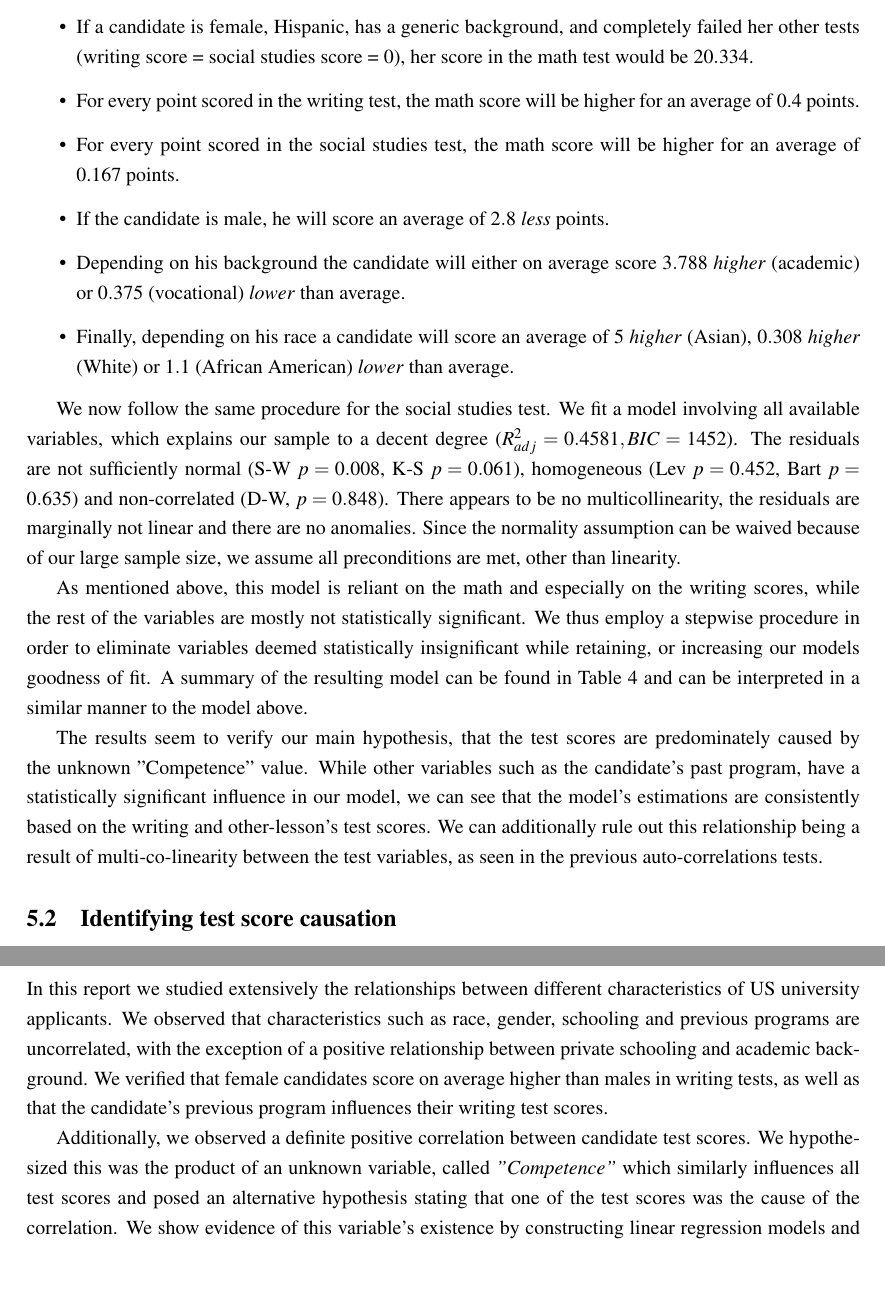
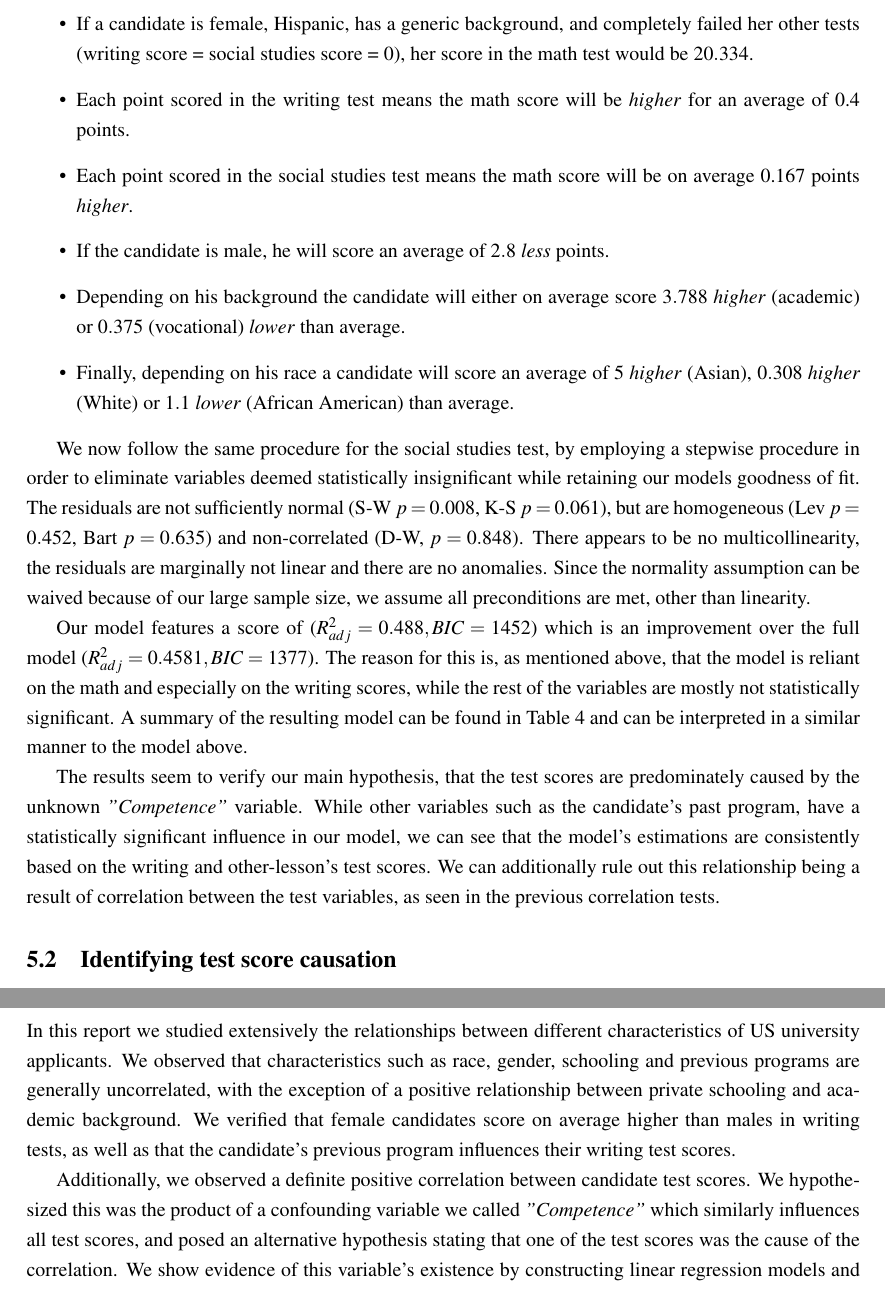
Before and after one commit to dimits-exe/college_analysis, a LaTeX document (report.tex): two parts of pages 10 and 13 of 22, joined at a grey line, cut so that both start at the same text, the shorter picture padded with empty space. Compiled offline with pdfLaTeX.

Commit message:
Small corrections

```diff
--- a/report.tex
+++ b/report.tex
@@ -183,18 +183,18 @@
 	The resulting model can be found in Table \ref{tab::lm_math_peeking} and can be interpreted as such, assuming all other variables remain constant:
 	\begin{itemize}
 		\item If a candidate is female, Hispanic, has a generic background, and completely failed her other tests (writing score = social studies score = 0), her score in the math test would be $20.334$.
-		\item For every point scored in the writing test, the math score will be higher for an average of 0.4 points.
-		\item For every point scored in the social studies test, the math score will be higher for an average of 0.167 points.
+		\item Each point scored in the writing test means the math score will be \textit{higher} for an average of 0.4 points.
+		\item Each point scored in the social studies test means the math score will be on average 0.167 points \textit{higher}.
 		\item If the candidate is male, he will score an average of $2.8$ \textit{less} points.
-		\item Depending on his background the candidate will either on average score $3.788$ \textit{higher} (academic) or $0.375$ (vocational)  \textit{lower} than average.
-		\item Finally, depending on his race a candidate will score an average of $5$ \textit{higher} (Asian), $0.308$ \textit{higher} (White) or $1.1$ (African American) \textit{lower} than average.
+		\item Depending on his background the candidate will either on average score $3.788$ \textit{higher} (academic) or $0.375$ (vocational) \textit{lower} than average.
+		\item Finally, depending on his race a candidate will score an average of $5$ \textit{higher} (Asian), $0.308$ \textit{higher} (White) or $1.1$ \textit{lower} (African American) than average.
 	\end{itemize}
 
-	We now follow the same procedure for the social studies test. We fit a model involving all available variables, which explains our sample to a decent degree ($R^2_{adj} = 0.4581, BIC=1452$). The residuals are not sufficiently normal (S-W $p = 0.008$, K-S $p=0.061$), homogeneous (Lev $p = 0.452$, Bart $p = 0.635$) and non-correlated (D-W, $p=0.848$). There appears to be no multicollinearity, the residuals are marginally not linear and there are no anomalies. Since the normality assumption can be waived because of our large sample size, we assume all preconditions are met, other than linearity.
+	We now follow the same procedure for the social studies test, by employing a stepwise procedure in order to eliminate variables deemed statistically insignificant while retaining our models goodness of fit. The residuals are not sufficiently normal (S-W $p = 0.008$, K-S $p=0.061$), but are homogeneous (Lev $p = 0.452$, Bart $p = 0.635$) and non-correlated (D-W, $p=0.848$). There appears to be no multicollinearity, the residuals are marginally not linear and there are no anomalies. Since the normality assumption can be waived because of our large sample size, we assume all preconditions are met, other than linearity.
 
-	As mentioned above, this model is reliant on the math and especially on the writing scores, while the rest of the variables are mostly not statistically significant. We thus employ a stepwise procedure in order to eliminate variables deemed statistically insignificant while retaining, or increasing our models goodness of fit. A summary of the resulting model can be found in Table \ref{tab::lm_socst_peeking} and can be interpreted in a similar manner to the model above.
+	Our model features a score of ($R^2_{adj} = 0.488, BIC=1452$) which is an improvement over the full model ($R^2_{adj} = 0.4581, BIC=1377$). The reason for this is, as mentioned above, that the model is reliant on the math and especially on the writing scores, while the rest of the variables are mostly not statistically significant. A summary of the resulting model can be found in Table \ref{tab::lm_socst_peeking} and can be interpreted in a similar manner to the model above.
 
-	The results seem to verify our main hypothesis, that the test scores are predominately caused by the unknown "Competence" value. While other variables such as the candidate's past program, have a statistically significant influence in our model, we can see that the model's estimations are consistently based on the writing and other-lesson's test scores. We can additionally rule out this relationship being a result of multi-co-linearity between the test variables, as seen in the previous auto-correlations tests.
+	The results seem to verify our main hypothesis, that the test scores are predominately caused by the unknown \textit{"Competence"} variable. While other variables such as the candidate's past program, have a statistically significant influence in our model, we can see that the model's estimations are consistently based on the writing and other-lesson's test scores. We can additionally rule out this relationship being a result of correlation between the test variables, as seen in the previous correlation tests.
 	%
 	\input{lm_socst_peeking.tex}\unskip
 	%
@@ -221,7 +221,7 @@
 	\section{Conclusions \& Discussion}
 	\label{sec::conclusions}
 
-	In this report we studied extensively the relationships between different characteristics of US university applicants. We observed that characteristics such as race, gender, schooling and previous programs are uncorrelated, with the exception of a positive relationship between private schooling and academic background. We verified that female candidates score on average higher than males in writing tests, as well as that the candidate's previous program influences their writing test scores.
+	In this report we studied extensively the relationships between different characteristics of US university applicants. We observed that characteristics such as race, gender, schooling and previous programs are generally uncorrelated, with the exception of a positive relationship between private schooling and academic background. We verified that female candidates score on average higher than males in writing tests, as well as that the candidate's previous program influences their writing test scores.
 
-	Additionally, we observed a definite positive correlation between candidate test scores. We hypothesized this was the product of an unknown variable, called \textit{"Competence"} which similarly influences all test scores and posed an alternative hypothesis stating that one of the test scores was the cause of the correlation. We show evidence of this variable's existence by constructing linear regression models and disprove the alternative hypothesis by constructing such models without access to the common variable \textit{Writing Score}.
+	Additionally, we observed a definite positive correlation between candidate test scores. We hypothesized this was the product of a confounding variable we called \textit{"Competence"} which similarly influences all test scores, and posed an alternative hypothesis stating that one of the test scores was the cause of the correlation. We show evidence of this variable's existence by constructing linear regression models and disprove the alternative hypothesis by constructing such models without access to the common variable \textit{Writing Score}.
 
```
Also changed, not shown: lm_math_nopeeking.tex (+1 -1 lines), lm_math_peeking.tex (+1 -1 lines), lm_socst_nopeeking.tex (+1 -1 lines), lm_socst_peeking.tex (+1 -1 lines), report.pdf, report.tex (6 more changed lines).
